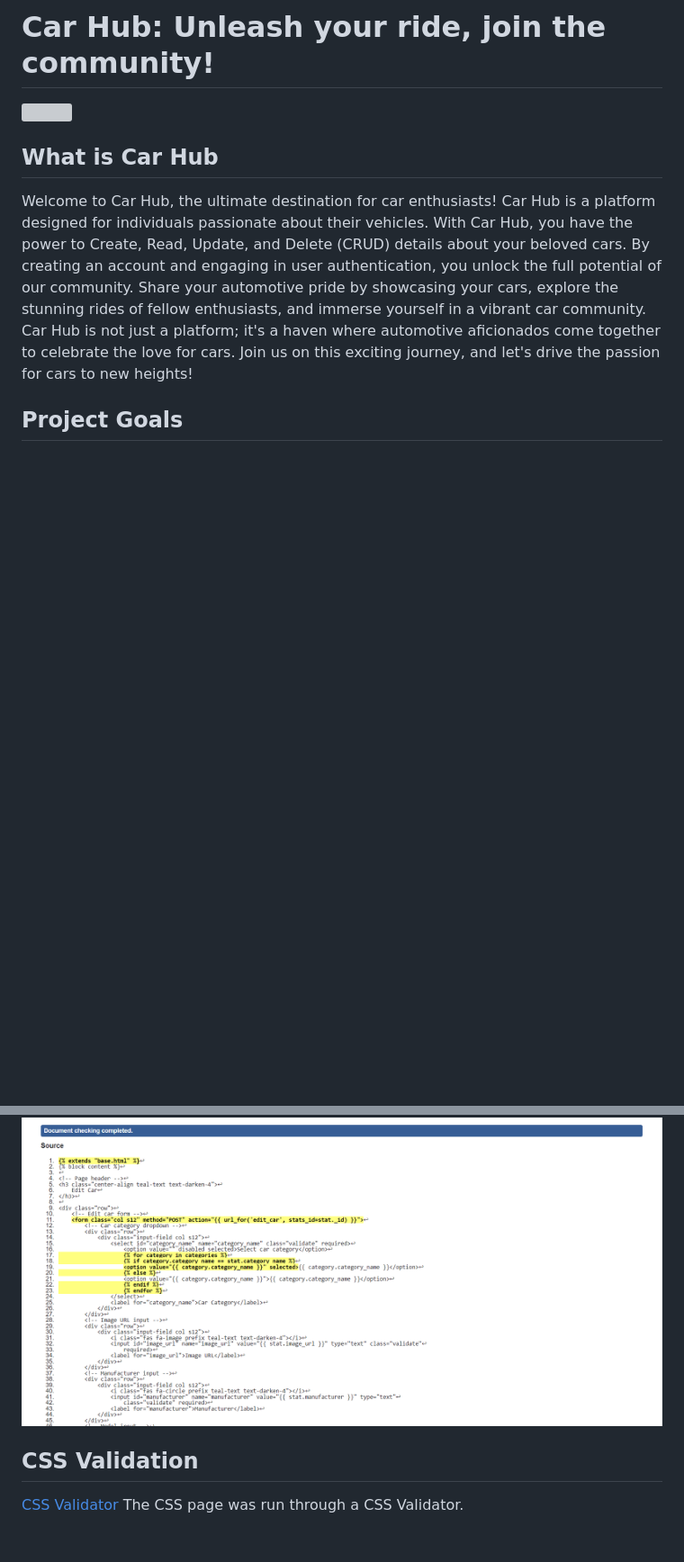
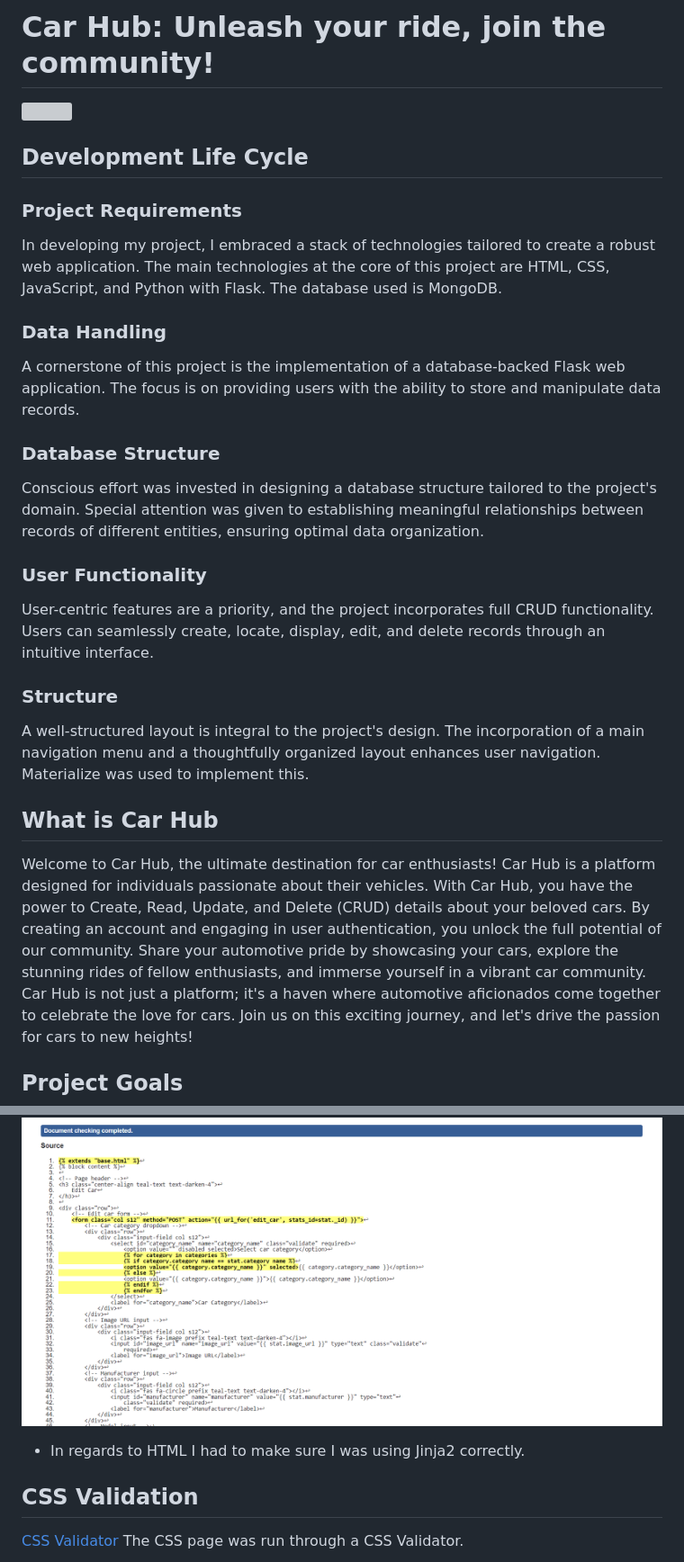
Before and after one commit to DEV451997/MP3, a Markdown page: README.md, 2 parts joined by grey strips. Shown at 90% size. Drawn GitHub-style; folded sections open; blank space fills up the shorter version; grey boxes are pictures that could not be loaded.

Commit message:
Added development life cycle. Updated testing section

```diff
--- a/README.md
+++ b/README.md
@@ -1,6 +1,28 @@
 # Car Hub: Unleash your ride, join the community!
 
 <img src="">
+
+## Development Life Cycle
+
+### Project Requirements
+
+In developing my project, I embraced a stack of technologies tailored to create a robust web application. The main technologies at the core of this project are HTML, CSS, JavaScript, and Python with Flask. The database used is MongoDB.
+
+### Data Handling
+
+A cornerstone of this project is the implementation of a database-backed Flask web application. The focus is on providing users with the ability to store and manipulate data records.
+
+### Database Structure
+
+Conscious effort was invested in designing a database structure tailored to the project's domain. Special attention was given to establishing meaningful relationships between records of different entities, ensuring optimal data organization.
+
+### User Functionality
+
+User-centric features are a priority, and the project incorporates full CRUD functionality. Users can seamlessly create, locate, display, edit, and delete records through an intuitive interface.
+
+### Structure
+
+A well-structured layout is integral to the project's design. The incorporation of a main navigation menu and a thoughtfully organized layout enhances user navigation. Materialize was used to implement this.
 
 ## What is Car Hub
 
@@ -248,6 +270,8 @@ Used to deploy the finished website.
 * Below is attached an image showing the issue lies with the jinja2 templating language.
 <details><summary>HTML</summary><img src="static/images/html check.png"></details>
 
+* In regards to HTML I had to make sure I was using Jinja2 correctly.
+
 ## CSS Validation
 
 [CSS Validator](https://jigsaw.w3.org/css-validator/) The CSS page was run through a CSS Validator.
```
Also changed, not shown: other parts of README.md (+6 -0 lines).
